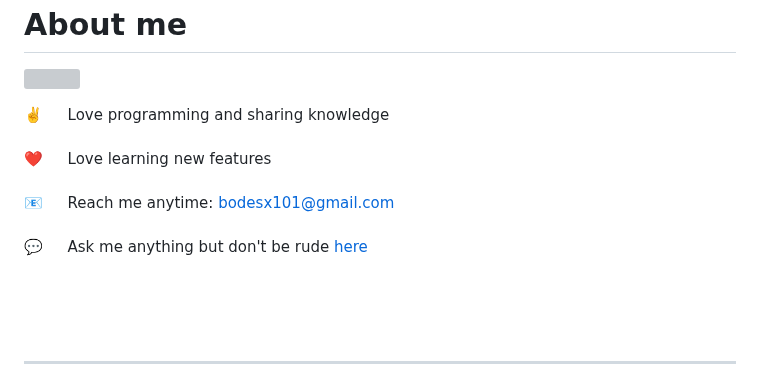
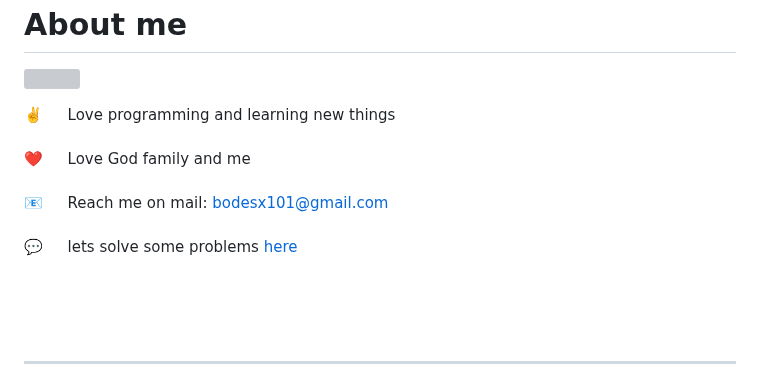
Before and after one commit to Bodesx/Bodesx, a Markdown page: README.md, the part around the change. Rendered like a GitHub page; grey boxes are pictures that could not be loaded.

```diff
--- a/README.md
+++ b/README.md
@@ -68,10 +68,10 @@
 
 
 
- ✌️ &emsp; Love programming and sharing knowledge <br/><br/>
- ❤️ &emsp; Love learning new features<br/><br/>
- 📧 &emsp; Reach me anytime: bodesx101@gmail.com<br/><br/>
- 💬 &emsp; Ask me anything but don't be rude [here](https://github.com/bodesx/bodesx/issues)
+ ✌️ &emsp; Love programming and learning new things <br/><br/>
+ ❤️ &emsp; Love God family and me <br/><br/>
+ 📧 &emsp; Reach me on mail: bodesx101@gmail.com<br/><br/>
+ 💬 &emsp; lets solve some problems [here](https://github.com/bodesx/bodesx/issues)
 
 </p>
 
```
